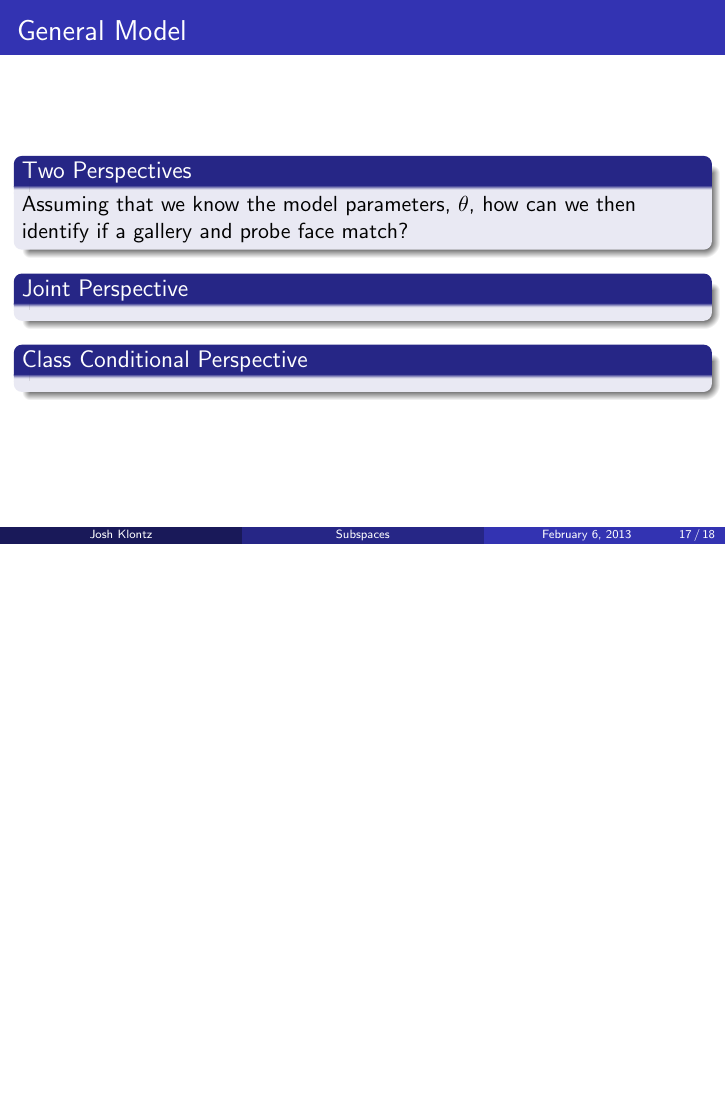
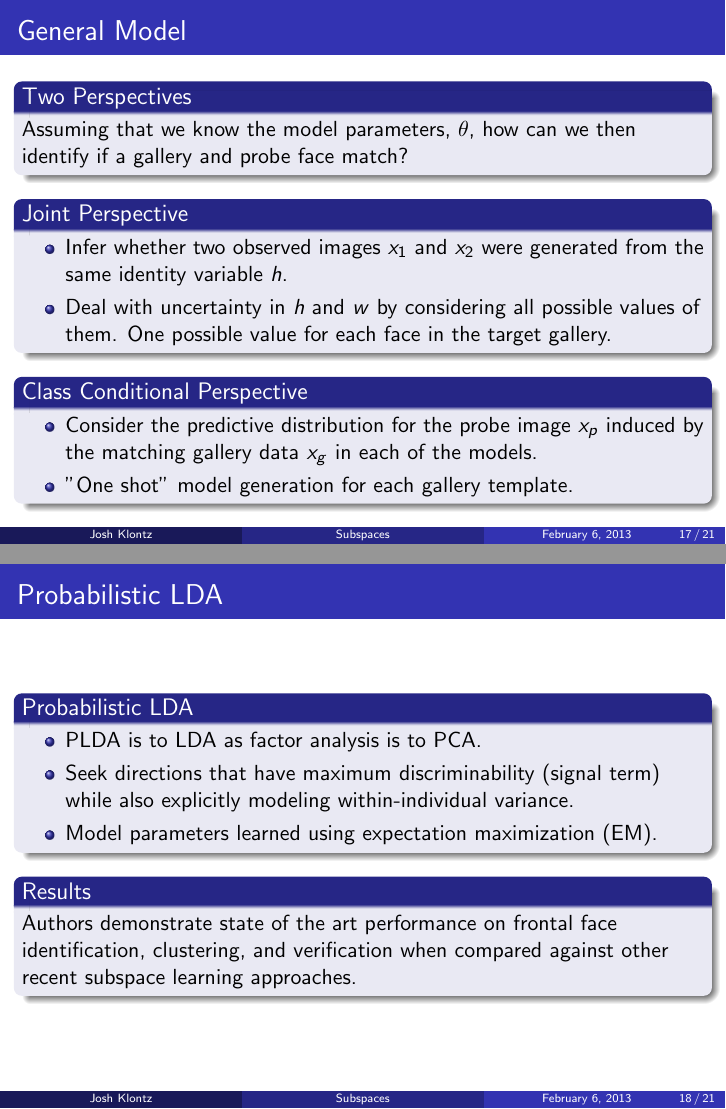
Before and after one commit to jklontz/homework, LaTeX slides (cse891/subspace/presentation.tex): page 52 of 53 before the commit and pages 56 and 60 of 71 after it, the two joined at a grey line, the shorter picture padded with empty space. Compiled offline with pdfLaTeX.

Commit message:
finished second paper slides

```diff
--- a/cse891/subspace/presentation.tex
+++ b/cse891/subspace/presentation.tex
@@ -301 +302,5 @@ Assuming that we know the model parameters, $\theta$, how can we then identify i
 \begin{block}{Joint Perspective}
+\begin{itemize}
+\item Infer whether two observed images $x_1$ and $x_2$ were generated from the same identity variable $h$.
+\pause
+\item Deal with uncertainty in $h$ and $w$ by considering all possible values of them. One possible value for each face in the target gallery.
@@ -301,0 +312,3 @@ Assuming that we know the model parameters, $\theta$, how can we then identify i
+\item Consider the predictive distribution for the probe image $x_p$ induced by the matching gallery data $x_g$ in each of the models.
+\pause
+\item "One shot" model generation for each gallery template.
@@ -302,4 +318,38 @@ Assuming that we know the model parameters, $\theta$, how can we then identify i
 
+\begin{frame}
+\frametitle{Probabilistic LDA}
+\begin{block}{Probabilistic LDA}
+\begin{itemize}
+\item PLDA is to LDA as factor analysis is to PCA.
+\pause
+\item Seek directions that have maximum discriminability (signal term) while also explicitly modeling within-individual variance.
+\pause
+\item Model parameters learned using expectation maximization (EM).
+\end{itemize}
 \end{block}
-\begin{block}{Class Conditional Perspective}
+\pause
+\begin{block}{Results}
+Authors demonstrate state of the art performance on frontal face identification, clustering, and verification when compared against other recent subspace learning approaches.
+\end{block}
+\end{frame}
 
+\begin{frame}
+\frametitle{Mixtures of PLDAs}
+\begin{block}{Mixtures of PLDAs}
+Describe the face manifold as a weighted additive mixture of K PLDA distributions.
+\pause
+Overcomes weaknesses of PLDA:
+\pause
+\begin{itemize}
+\item Unrealistic that the face manifold is well modeled by a linear subspace.
+\pause
+\item Unlikely that the noise distribution is identical at each point in space.
+\end{itemize}
+\pause
+Clusters also learned by EM. Interestingly, when K=2, the clusters separate men from women.
+\end{block}
+\pause
+\begin{block}{Results}
+Inconclusive improvement when compared against PLDA. Hindered by a lack of training data.
+\end{block}
+\end{frame}
```
Also changed, not shown: cse891/subspace/presentation.tex (24 more changed lines).
